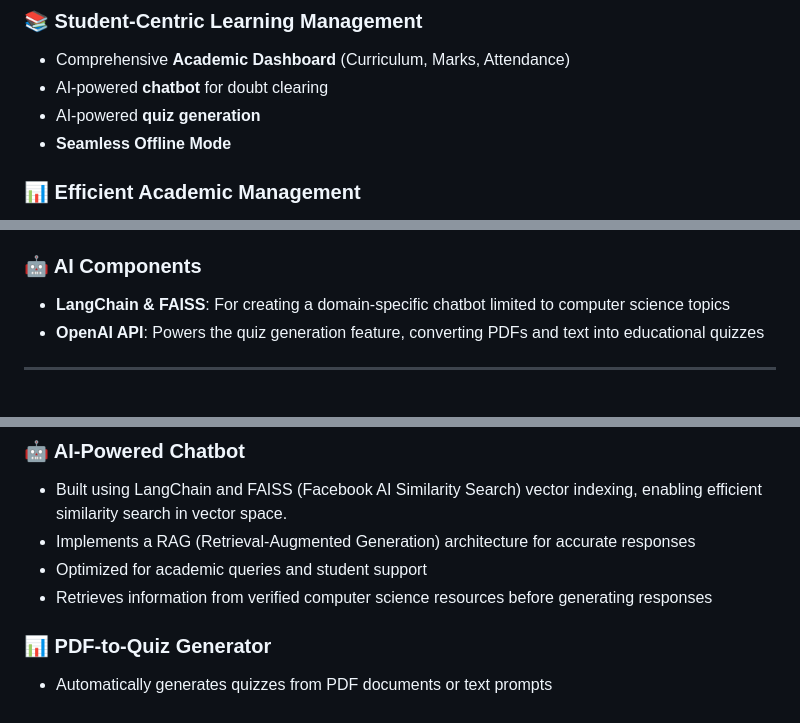
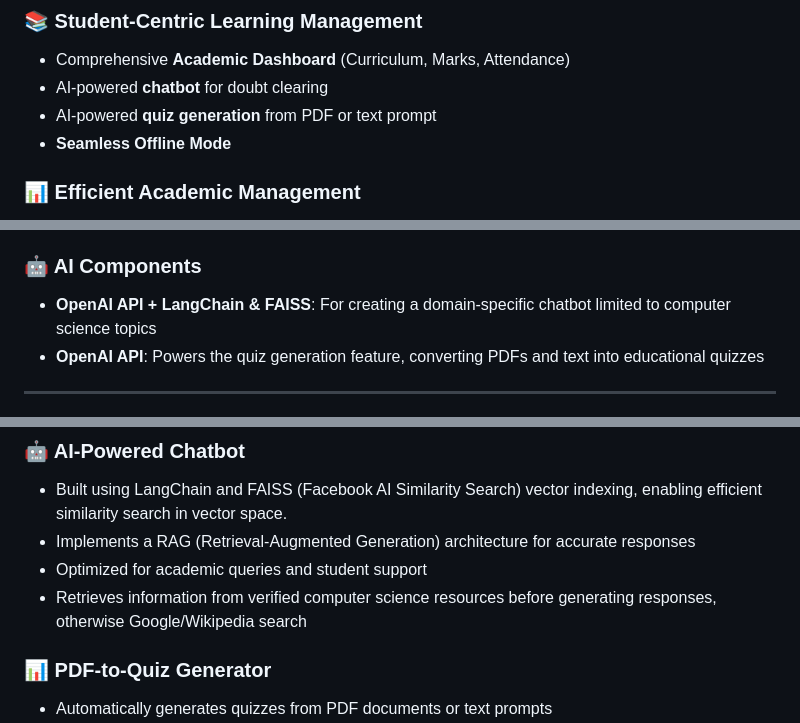
Before and after one commit to hazraChandrima/EduConnect, a Markdown page: README.md, 3 parts joined by grey strips. Rendered like a GitHub page.

```diff
--- a/README.md
+++ b/README.md
@@ -14,7 +14,7 @@ We have developed a **secure, multi-role** web/mobile application tailored for c
 ### 📚 Student-Centric Learning Management
 - Comprehensive **Academic Dashboard** (Curriculum, Marks, Attendance)
 - AI-powered **chatbot** for doubt clearing
-- AI-powered **quiz generation**
+- AI-powered **quiz generation** from PDF or text prompt
 - **Seamless Offline Mode**
 
 ### 📊 Efficient Academic Management
@@ -47,7 +47,7 @@ EduConnect is a comprehensive college management system built with the MERN stac
 
 ### 🤖 AI Components
 
-- **LangChain & FAISS**: For creating a domain-specific chatbot limited to computer science topics
+- **OpenAI API + LangChain & FAISS**: For creating a domain-specific chatbot limited to computer science topics
 - **OpenAI API**: Powers the quiz generation feature, converting PDFs and text into educational quizzes
 
 ---
@@ -176,7 +176,7 @@ EduConnect is a comprehensive college management system built with the MERN stac
 - Built using LangChain and FAISS (Facebook AI Similarity Search) vector indexing, enabling efficient similarity search in vector space.
 - Implements a RAG (Retrieval-Augmented Generation) architecture for accurate responses
 - Optimized for academic queries and student support
-- Retrieves information from verified computer science resources before generating responses
+- Retrieves information from verified computer science resources before generating responses, otherwise Google/Wikipedia search
 
 ### 📊 PDF-to-Quiz Generator
 - Automatically generates quizzes from PDF documents or text prompts
```
